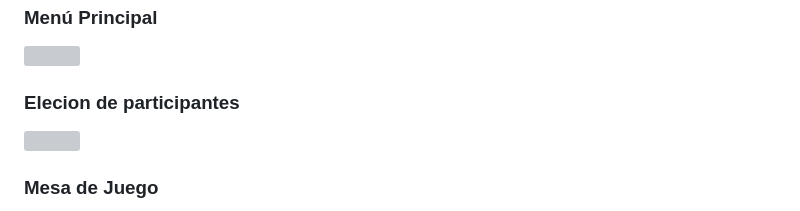
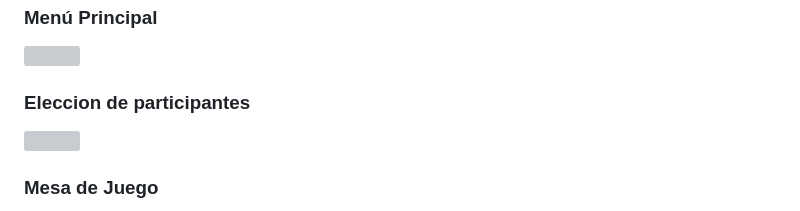
Before and after one commit to juancamilor1707/Miniproyecto_3, a Markdown page: README.md, the part around the change. Drawn GitHub-style; grey boxes are pictures that could not be loaded.

```diff
--- a/README.md
+++ b/README.md
@@ -342,7 +342,7 @@ cd sudoku-aventura-tinta
 ### Menú Principal
 <img src="src/main/resources/com/example/proyecto3_/img_readme/1.png" width="400">
 
-### Elecion de participantes
+### Eleccion de participantes
 <img src="src/main/resources/com/example/proyecto3_/img_readme/3.png" width="400">
 
 ### Mesa de Juego
```
